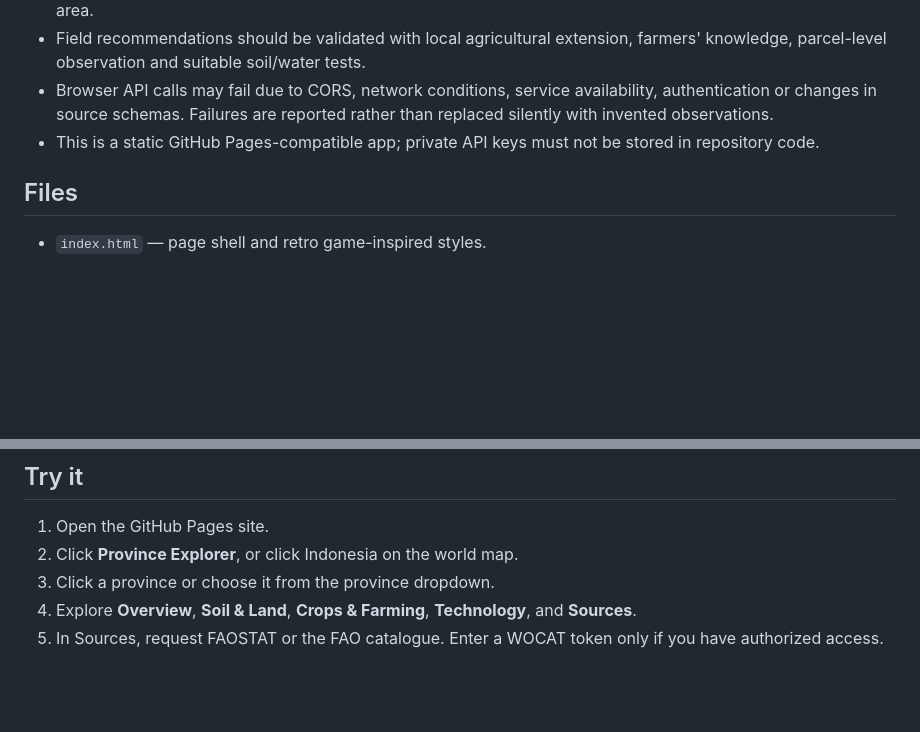
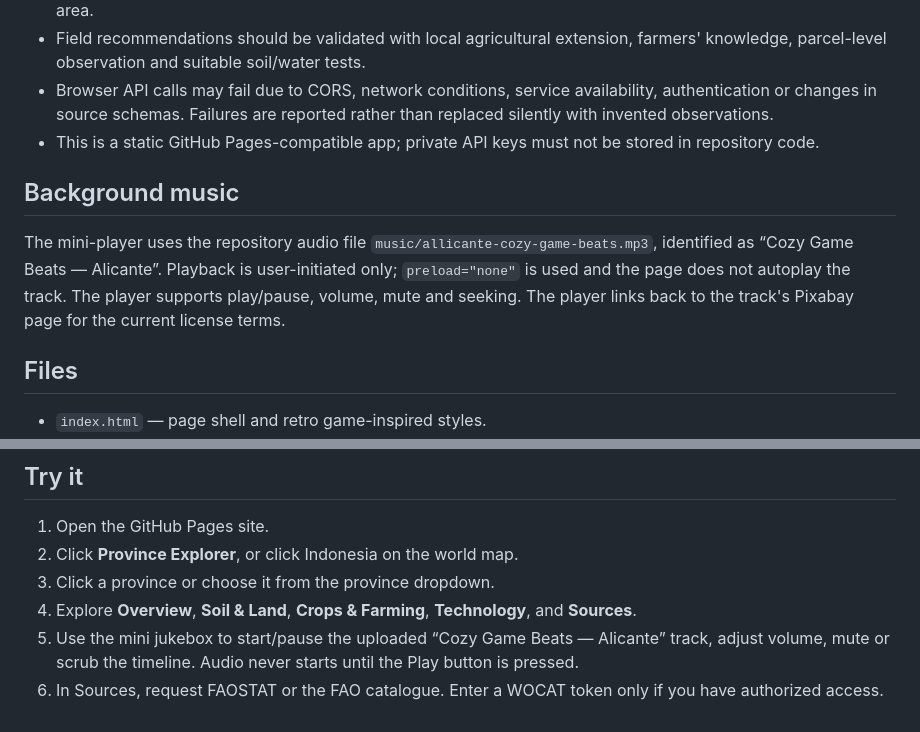
Before and after one commit to AnggaConni/BackToNature, a Markdown page: README.md, 2 parts joined by grey strips. GitHub-like rendering; blank space fills up the shorter version.

Commit message:
docs(audio): document background music player and license link

```diff
--- a/README.md
+++ b/README.md
@@ -82,6 +82,10 @@ The Overview tab links to BPS's official table for harvested area, productivity
 - Browser API calls may fail due to CORS, network conditions, service availability, authentication or changes in source schemas. Failures are reported rather than replaced silently with invented observations.
 - This is a static GitHub Pages-compatible app; private API keys must not be stored in repository code.
 
+## Background music
+
+The mini-player uses the repository audio file `music/allicante-cozy-game-beats.mp3`, identified as “Cozy Game Beats — Alicante”. Playback is user-initiated only; `preload="none"` is used and the page does not autoplay the track. The player supports play/pause, volume, mute and seeking. The player links back to the track's Pixabay page for the current license terms.
+
 ## Files
 
 - `index.html` — page shell and retro game-inspired styles.
@@ -95,4 +99,5 @@ The Overview tab links to BPS's official table for harvested area, productivity
 2. Click **Province Explorer**, or click Indonesia on the world map.
 3. Click a province or choose it from the province dropdown.
 4. Explore **Overview**, **Soil & Land**, **Crops & Farming**, **Technology**, and **Sources**.
-5. In Sources, request FAOSTAT or the FAO catalogue. Enter a WOCAT token only if you have authorized access.
+5. Use the mini jukebox to start/pause the uploaded “Cozy Game Beats — Alicante” track, adjust volume, mute or scrub the timeline. Audio never starts until the Play button is pressed.
+6. In Sources, request FAOSTAT or the FAO catalogue. Enter a WOCAT token only if you have authorized access.
```
